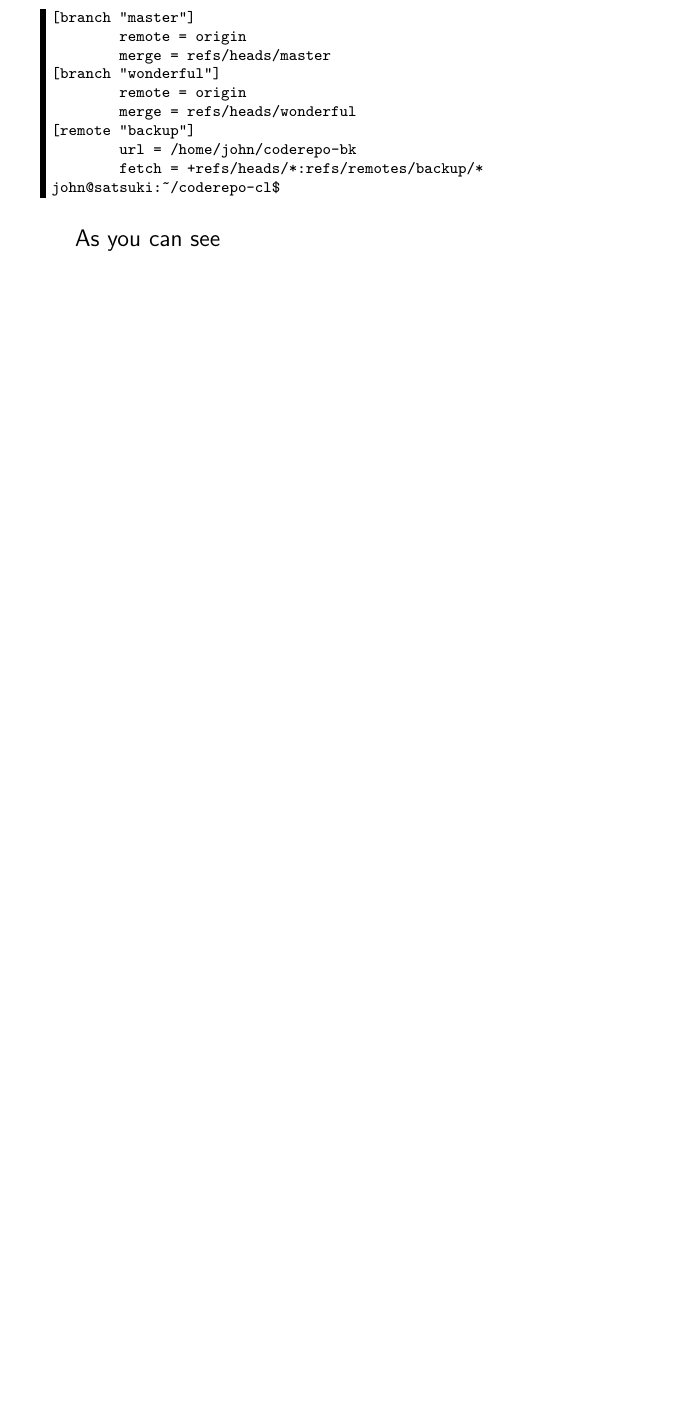
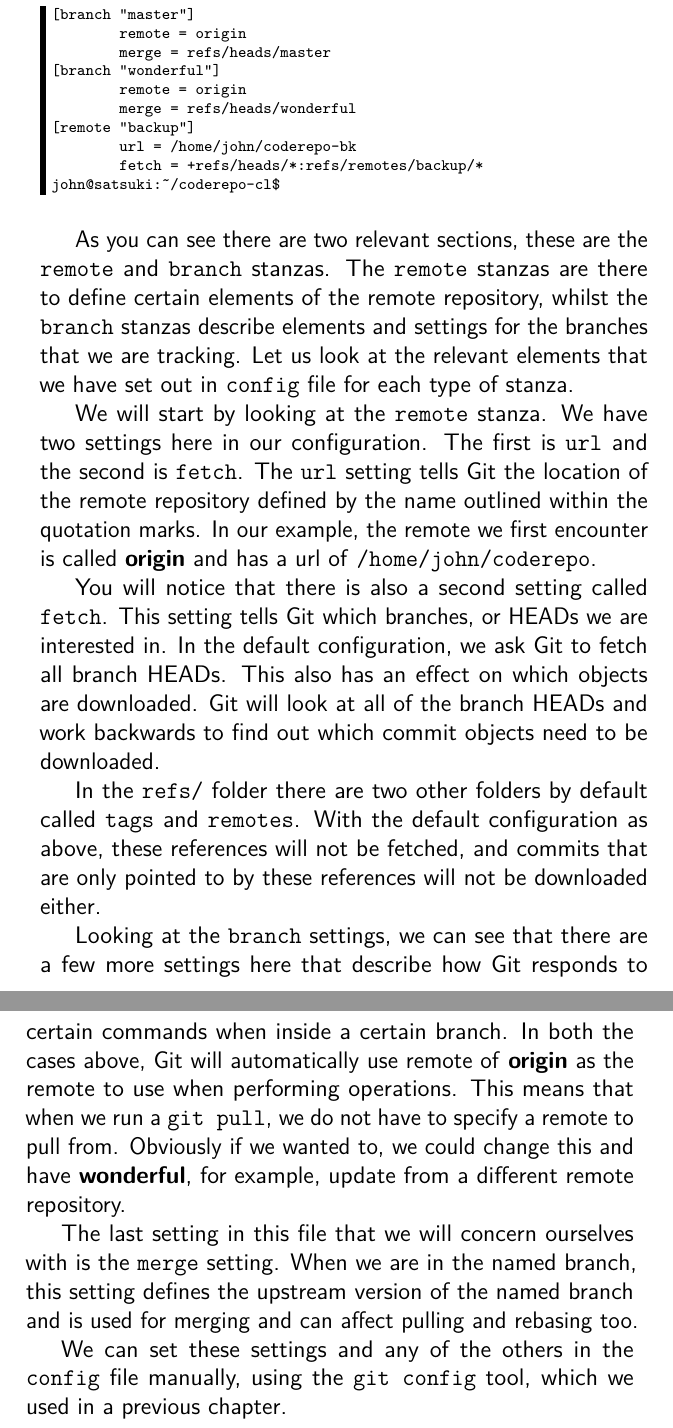
Before and after one commit to cbx33/gitt, a LaTeX thesis (gitt.tex, which reads afterhours6.tex): part of page 201 of 242 before the commit and two parts of pages 201 and 202 of 242 after it, the two joined at a grey line, cut so that both start at the same text, the shorter picture padded with empty space. Compiled offline with pdfLaTeX.

Commit message:
Added most of AF6

```diff
--- a/afterhours6.tex
+++ b/afterhours6.tex
@@ -73,4 +73,32 @@ john@satsuki:~/coderepo-cl$ cat .git/config
 john@satsuki:~/coderepo-cl$
 \end{Verbatim}
 
-As you can see
+As you can see there are two relevant sections, these are the \texttt{remote} and \texttt{branch} stanzas.
+The \texttt{remote} stanzas are there to define certain elements of the remote repository,
+whilst the \texttt{branch} stanzas describe elements and settings for the branches that we are tracking.
+Let us look at the relevant elements that we have set out in \texttt{config} file for each type of stanza.
+
+We will start by looking at the \texttt{remote} stanza. We have two settings here in our configuration.
+The first is \texttt{url} and the second is \texttt{fetch}.
+The \texttt{url} setting tells Git the location of the remote repository defined by the name outlined within the quotation marks.
+In our example, the remote we first encounter is called \textbf{origin} and has a url of \texttt{/home/john/coderepo}.
+
+You will notice that there is also a second setting called \texttt{fetch}.
+This setting tells Git which branches, or HEADs we are interested in. In the default configuration, we ask Git to fetch all branch HEADs.
+This also has an effect on which objects are downloaded.
+Git will look at all of the branch HEADs and work backwards to find out which commit objects need to be downloaded.
+
+In the \texttt{refs/} folder there are two other folders by default called \texttt{tags} and \texttt{remotes}.
+With the default configuration as above, these references will not be fetched,
+and commits that are only pointed to by these references will not be downloaded either.
+
+Looking at the \texttt{branch} settings, we can see that there are a few more settings here that describe how Git responds to certain commands when inside a certain branch.
+In both the cases above, Git will automatically use remote of \textbf{origin} as the remote to use when performing operations.
+This means that when we run a \texttt{git pull}, we do not have to specify a remote to pull from.
+Obviously if we wanted to, we could change this and have \textbf{wonderful}, for example, update from a different remote repository.
+
+The last setting in this file that we will concern ourselves with is the \texttt{merge} setting.
+When we are in the named branch, this setting defines the upstream version of the named branch and is used for merging and can affect pulling and rebasing too.
+
+We can set these settings and any of the others in the \texttt{config} file manually,
+using the \texttt{git config} tool, which we used in a previous chapter.
```
Also changed, not shown: afterhours6.tex (2 more changed lines).
